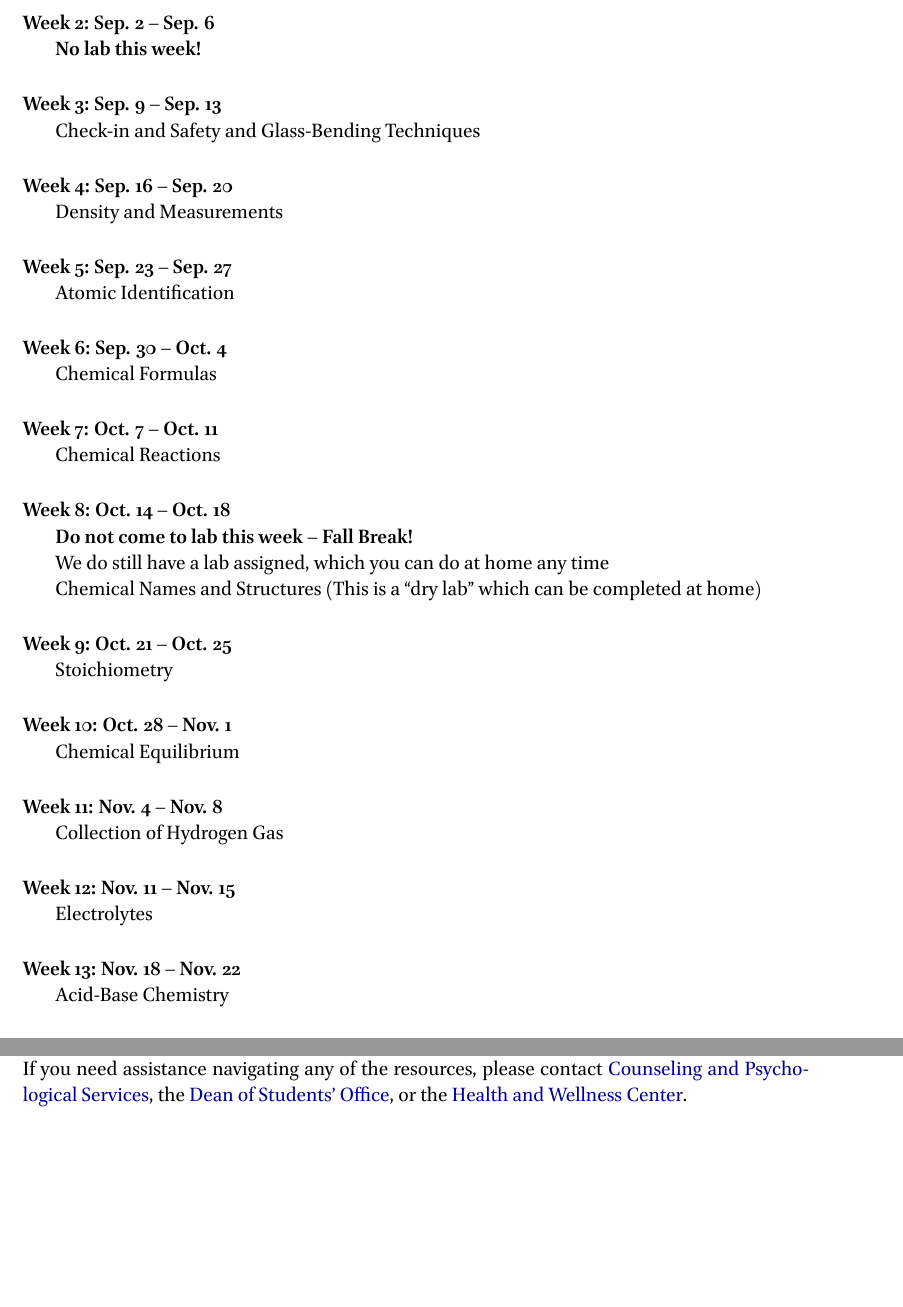
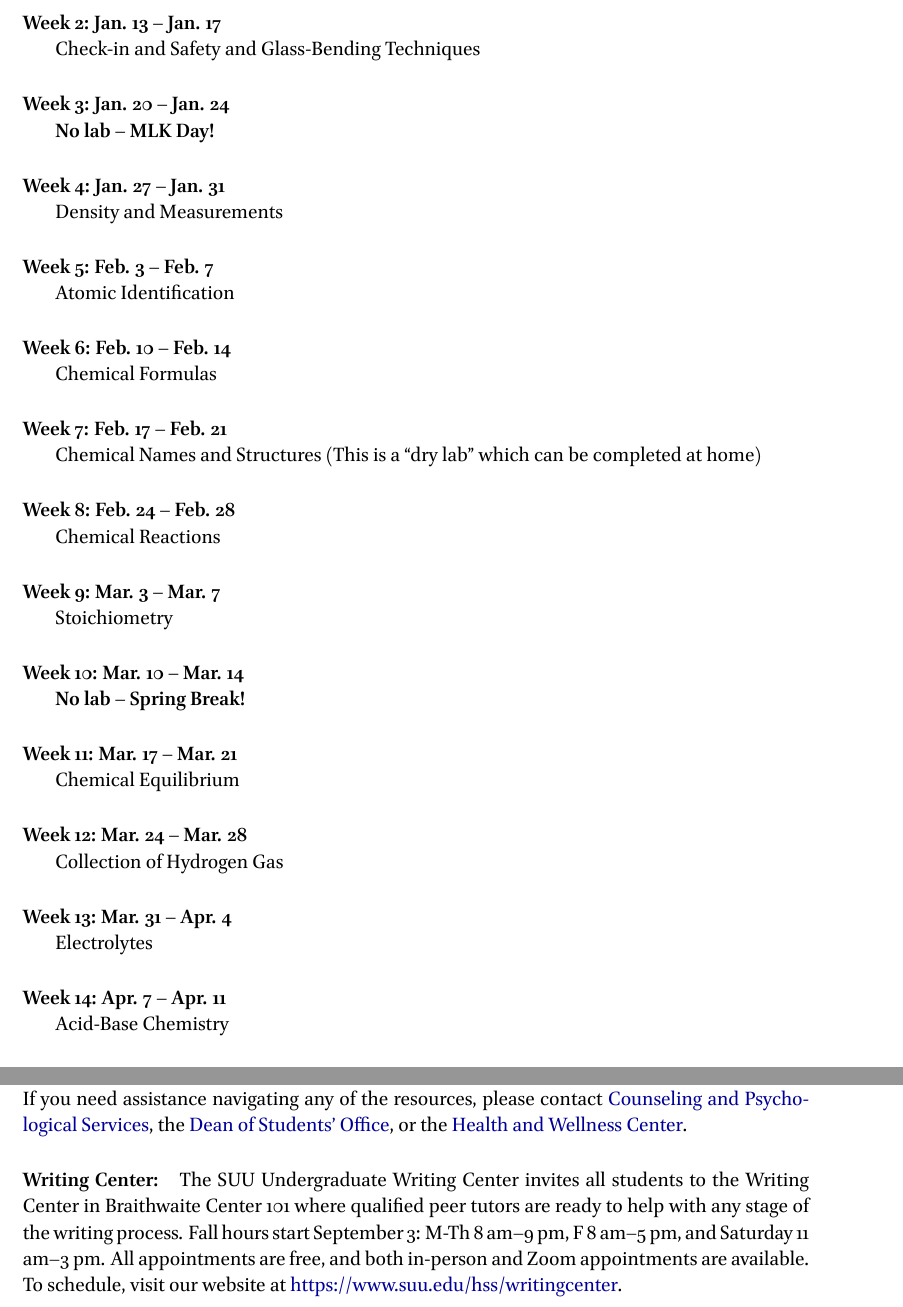
Before and after one commit to RowleyLab/1115, a LaTeX document (Syllabus/Chem_1115_Syllabus.tex): two parts of pages 3 and 7 of 8, joined at a grey line, cut at the place of the change, the shorter picture padded with empty space. The pictures show the PDF file Syllabus/Chem_1115_Syllabus.pdf that the author committed with the source.

Commit message:
Auto-generated commit message: Laptop 2024-12-13 12:14:26

```diff
--- a/Syllabus/Chem_1115_Syllabus.tex
+++ b/Syllabus/Chem_1115_Syllabus.tex
@@ -73,3 +73,4 @@ This class will meet on Tuesdays from 1:00--2:50 am in room 208 of the Skaggs Ce
 % 	\item Section 05 will meet on Mondays from 8:00 – 9:50 am
 % \end{itemize}
 
+\paragraph{Week 1: Jan. 8 -- Jan. 10}~
@@ -77,64 +77,59 @@ This class will meet on Tuesdays from 1:00--2:50 am in room 208 of the Skaggs Ce
 
 Classes don't start until Wednesday this week, so no lab!
 
-\paragraph{Week 2: Sep. 2 -- Sep. 6}~
-
-\textbf{No lab this week!}
-
-\paragraph{Week 3: Sep. 9 -- Sep. 13}~
+\paragraph{Week 2: Jan. 13 -- Jan. 17}~
 
 Check-in and Safety and Glass-Bending Techniques
 
-\paragraph{Week 4: Sep. 16 -- Sep. 20}~
+\paragraph{Week 3: Jan. 20 -- Jan. 24}~
+
+\textbf{No lab -- MLK Day!}
+
+\paragraph{Week 4: Jan. 27 -- Jan. 31}~
 
 Density and Measurements
 
-\paragraph{Week 5: Sep. 23 -- Sep. 27}~
+\paragraph{Week 5: Feb. 3 -- Feb. 7}~
 
 Atomic Identification
 
-\paragraph{Week 6: Sep. 30 -- Oct. 4}~
+\paragraph{Week 6: Feb. 10 -- Feb. 14}~
 
 Chemical Formulas
 
-\paragraph{Week 7: Oct. 7 -- Oct. 11}~
+\paragraph{Week 7: Feb. 17 -- Feb. 21}~
+
+Chemical Names and Structures (This is a ``dry lab'' which can be completed at home)
+
+\paragraph{Week 8: Feb. 24 -- Feb. 28}~
 
 Chemical Reactions
 
-\paragraph{Week 8: Oct. 14 -- Oct. 18}~
-
-\textbf{Do not come to lab this week -- Fall Break!}
-
-We do still have a lab assigned, which you can do at home any time
-
-Chemical Names and Structures (This is a ``dry lab'' which can be completed at home)
-
-\paragraph{Week 9: Oct. 21 -- Oct. 25}~
+\paragraph{Week 9: Mar. 3 -- Mar. 7}~
 
 Stoichiometry
 
-\paragraph{Week 10: Oct. 28 -- Nov. 1}~
+\paragraph{Week 10: Mar. 10 -- Mar. 14}~
+
+\textbf{No lab -- Spring Break!}
+
+\paragraph{Week 11: Mar. 17 -- Mar. 21}~
 
 Chemical Equilibrium
 
-\paragraph{Week 11: Nov. 4 -- Nov. 8}~
+\paragraph{Week 12: Mar. 24 -- Mar. 28}~
 
 Collection of Hydrogen Gas
 
-\paragraph{Week 12: Nov. 11 -- Nov. 15}~
+\paragraph{Week 13: Mar. 31 -- Apr. 4}~
 
 Electrolytes
-%\textbf{No lab this week -- Festival of Excellence}
 
-\paragraph{Week 13: Nov. 18 -- Nov. 22}~
+\paragraph{Week 14: Apr. 7 -- Apr. 11}~
 
 Acid-Base Chemistry
 
-\paragraph{Week 14: Nov. 25 -- Nov. 29}~
-
-\textbf{No lab this week -- Thanksgiving Break!}
-
-\paragraph{Week 15: Dec. 2 -- Dec. 6}~
+\paragraph{Week 15: Apr. 14 -- Apr. 18}~
 
 Lab Checkout and \textbf{Final Exam}
 
@@ -248,3 +243,5 @@ Mental health is essential for your academic success. If you are struggling with
 \noindent
 If you need assistance navigating any of the resources, please contact \href{https://www.suu.edu/caps/}{Counseling and Psychological Services}, the \href{https://www.suu.edu/deanofstudents/}{Dean of Students’ Office}, or the \href{https://www.suu.edu/health/}{Health and Wellness Center}.
 
+\paragraph{Writing Center:}
+The SUU Undergraduate Writing Center invites all students to the Writing Center in Braithwaite Center 101 where qualified peer tutors are ready to help with any stage of the writing process. Fall hours start September 3: M-Th 8 am–9 pm, F 8 am–5 pm, and Saturday 11 am–3 pm. All appointments are free, and both in-person and Zoom appointments are available. To schedule, visit our website at \href{https://www.suu.edu/hss/writingcenter}{https://www.suu.edu/hss/writingcenter}.
```
Also changed, not shown: Syllabus/Chem_1115_Schedule.tex (+26 -32 lines), Syllabus/Chem_1115_Schedule.pdf, Syllabus/Chem_1115_Syllabus.pdf, Syllabus/Chem_1115_Syllabus.tex (13 more changed lines).
